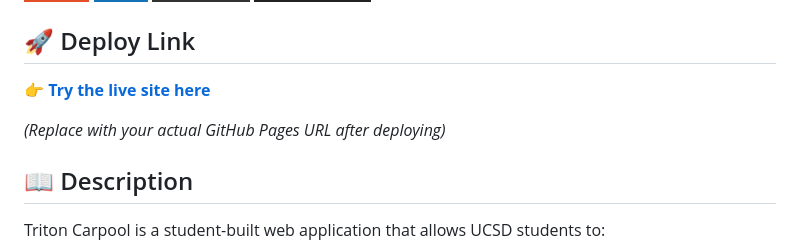
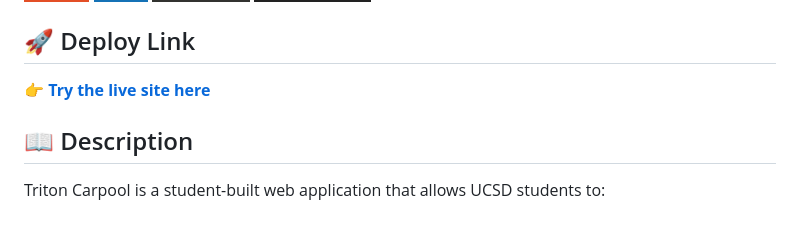
Before and after one commit to ttai2023/carpool-webapp-example, a Markdown page: README.md, the part around the change. Drawn GitHub-style; badges without logos; blank space fills up the shorter version.

Commit message:
deployed page

```diff
--- a/README.md
+++ b/README.md
@@ -12,9 +12,7 @@ A web-based carpooling app built for UCSD students as part of the **Programming
 
 ## 🚀 Deploy Link
 
-👉 **[Try the live site here](https://<username>.github.io/<repository-name>/)**
-
-_(Replace with your actual GitHub Pages URL after deploying)_
+👉 **[Try the live site here](https://ttai2023.github.io/carpool-webapp-example/)**
 
 ## 📖 Description
 
```
